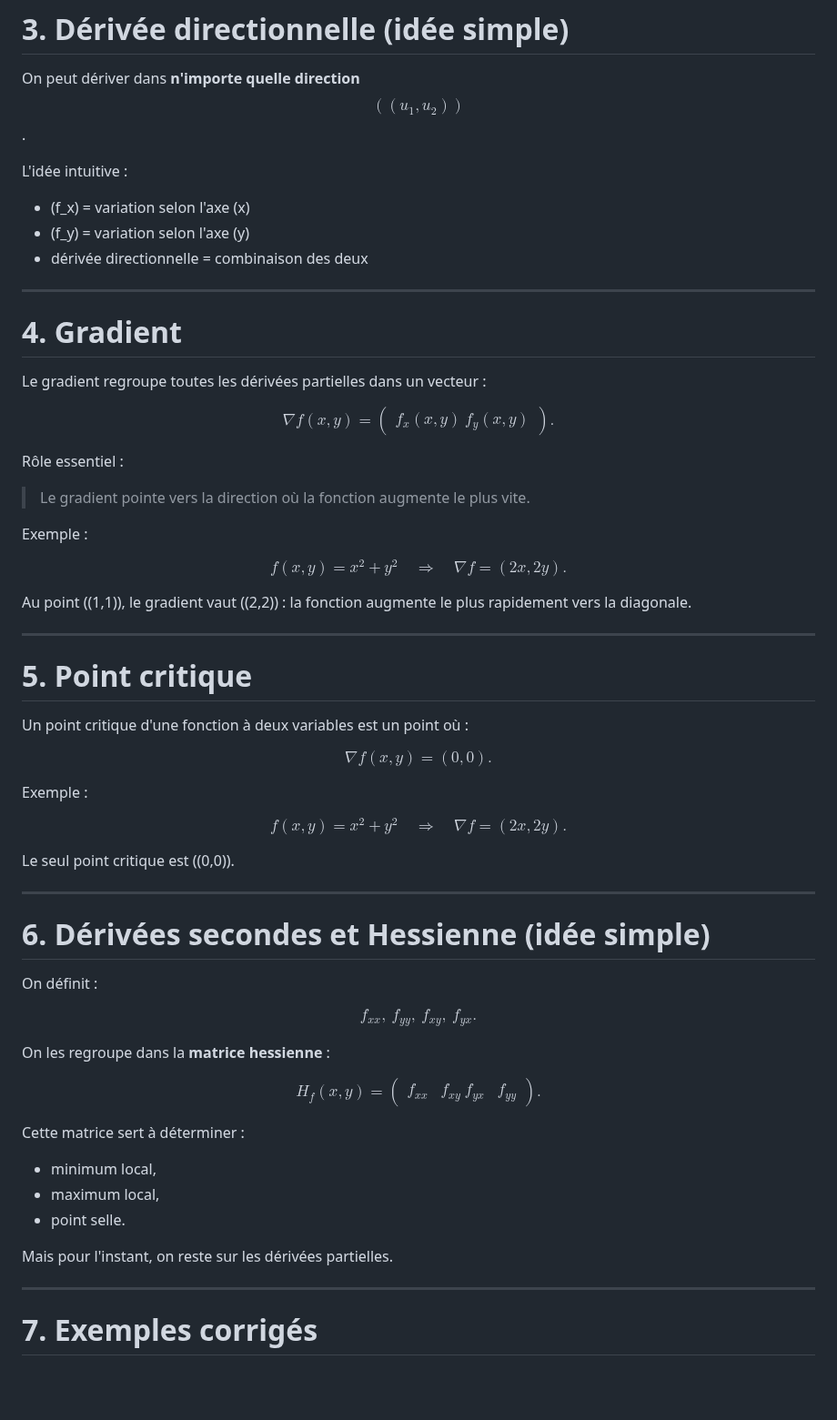
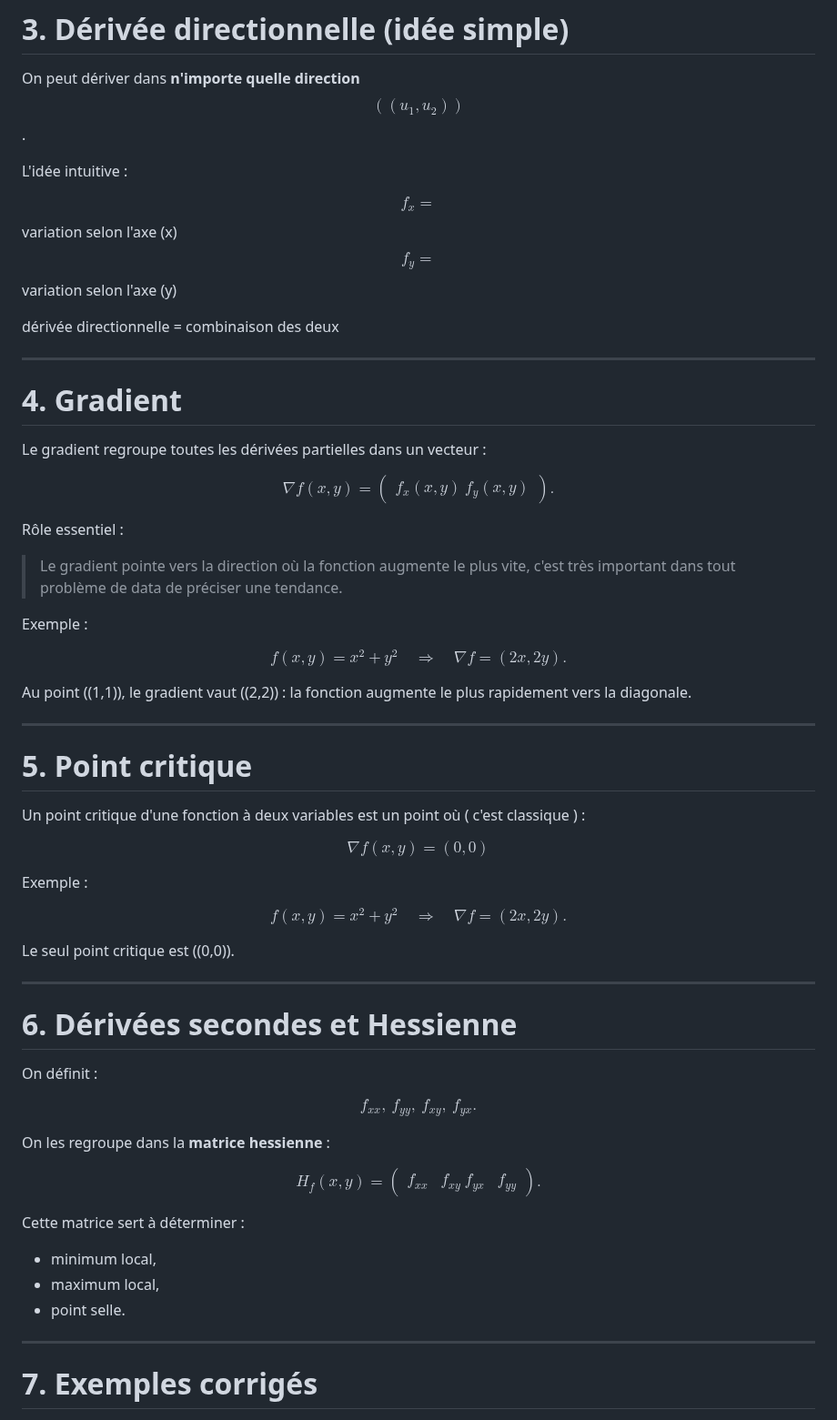
Before and after one commit to Antoine07/maths, a Markdown page: 02_Derivation/deux_variables.md, the part around one of its changes. Shown at 91% size. GitHub-like rendering; blank space fills up the shorter version.

```diff
--- a/02_Derivation/deux_variables.md
+++ b/02_Derivation/deux_variables.md
@@ -75,9 +75,10 @@ On peut dériver dans **n'importe quelle direction** $$((u_1,u_2))$$.
 
 L'idée intuitive :
 
-* (f_x) = variation selon l'axe (x)
-* (f_y) = variation selon l'axe (y)
-* dérivée directionnelle = combinaison des deux
+$$f_x=$$ variation selon l'axe (x)
+$$f_y=$$ variation selon l'axe (y)
+
+dérivée directionnelle = combinaison des deux
 
 ---
 
@@ -95,7 +96,7 @@ $$
 
 Rôle essentiel :
 
-> Le gradient pointe vers la direction où la fonction augmente le plus vite.
+> Le gradient pointe vers la direction où la fonction augmente le plus vite, c'est très important dans tout problème de data de préciser une tendance.
 
 Exemple :
 
@@ -111,10 +112,10 @@ Au point ((1,1)), le gradient vaut ((2,2)) : la fonction augmente le plus rapide
 
 # 5. Point critique
 
-Un point critique d'une fonction à deux variables est un point où :
+Un point critique d'une fonction à deux variables est un point où ( c'est classique ) :
 
 $$
-\nabla f(x,y) = (0,0).
+\nabla f(x,y) = (0,0)
 $$
 
 Exemple :
@@ -129,7 +130,7 @@ Le seul point critique est ((0,0)).
 
 ---
 
-# 6. Dérivées secondes et Hessienne (idée simple)
+# 6. Dérivées secondes et Hessienne
 
 On définit :
 
@@ -152,8 +153,6 @@ Cette matrice sert à déterminer :
 * minimum local,
 * maximum local,
 * point selle.
-
-Mais pour l'instant, on reste sur les dérivées partielles.
 
 ---
 
```
Also changed, not shown: other parts of 02_Derivation/deux_variables.md (+4 -4 lines).
